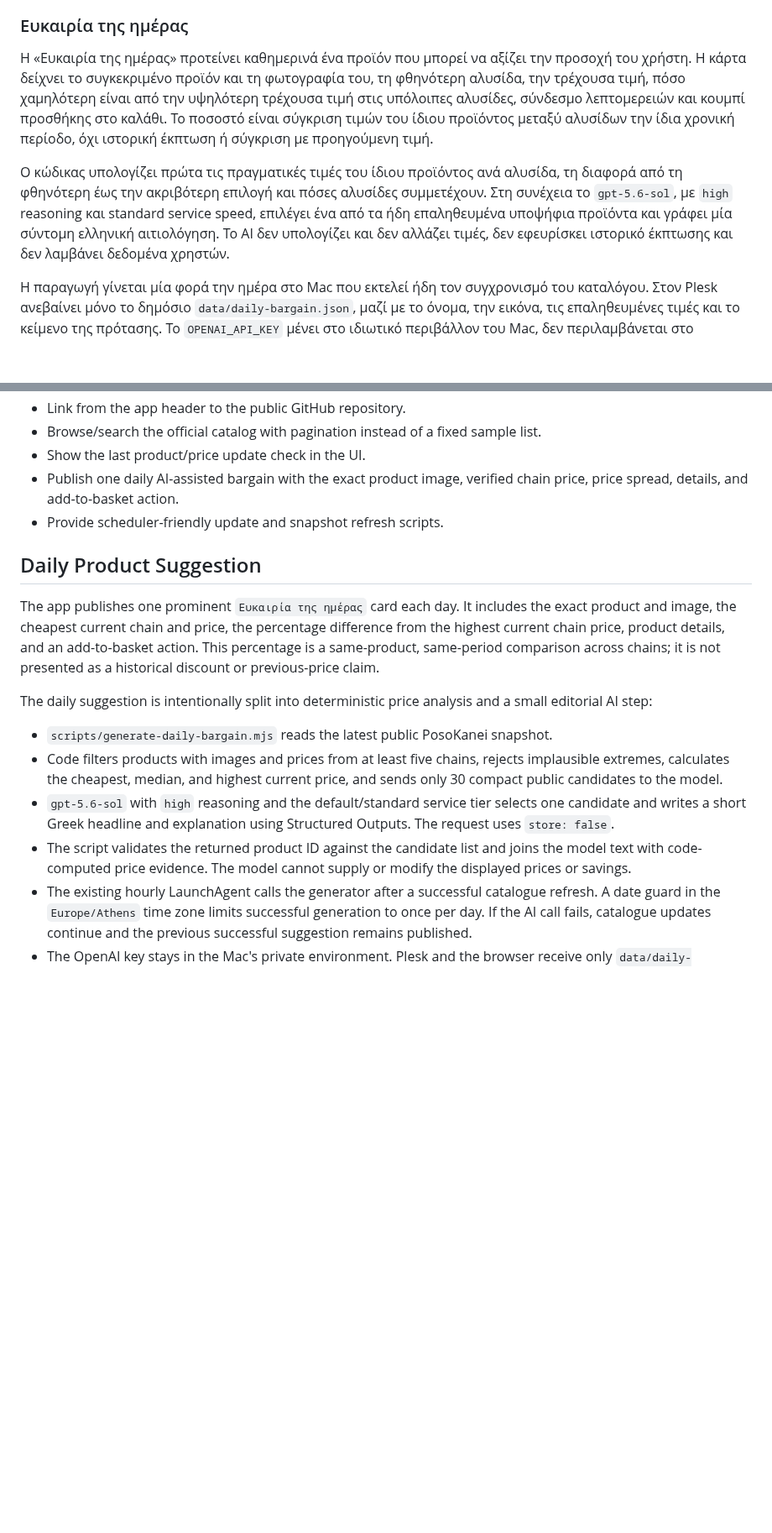
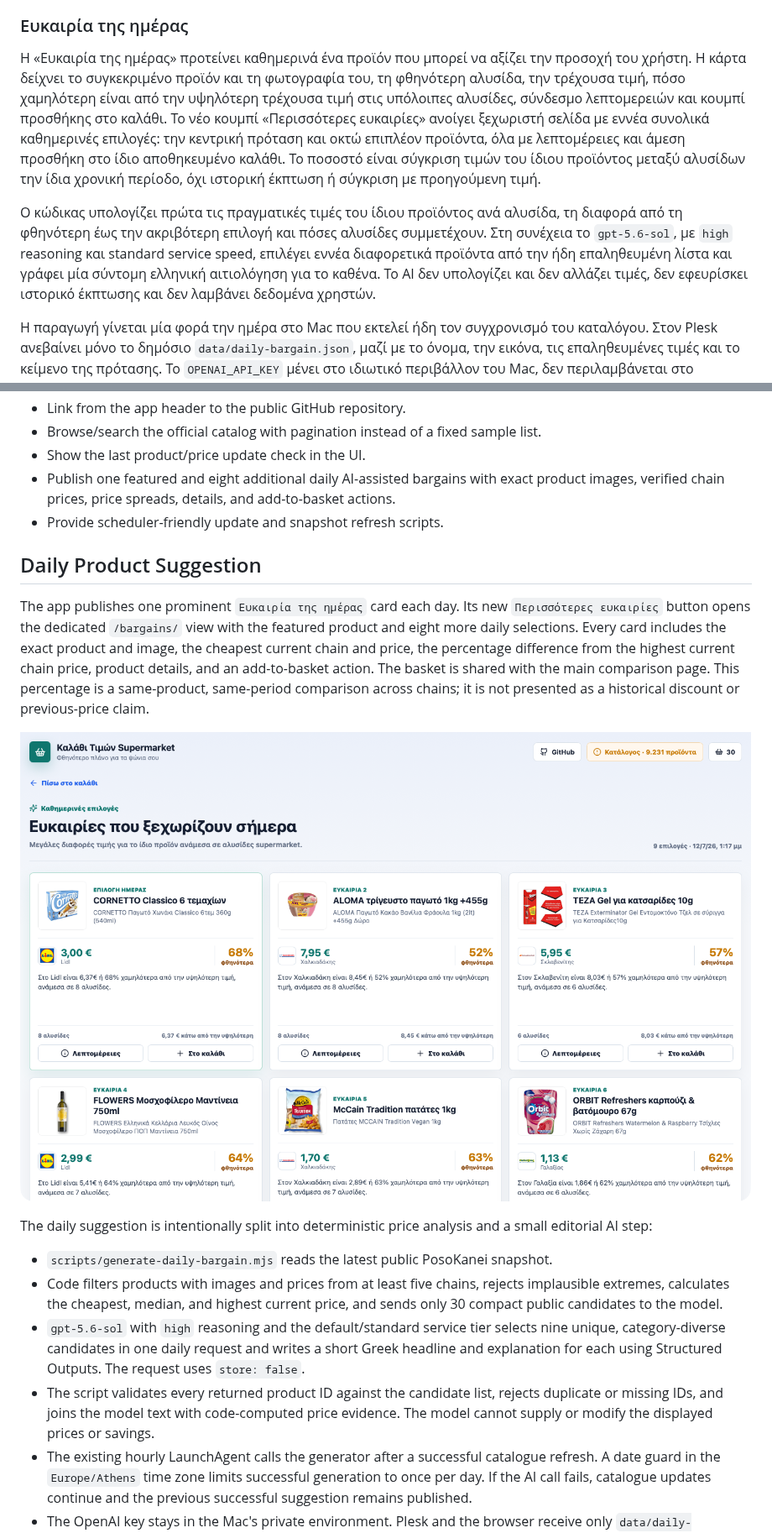
Before and after one commit to spirosrap/posokanei-basket-demo, a Markdown page: README.md, 2 parts joined by grey strips. Shown at 84% size. Rendered like a GitHub page; pictures changed too: screenshots/bargains.png (added); blank space fills up the shorter version.

Commit message:
Add expanded daily bargains page

```diff
--- a/README.md
+++ b/README.md
@@ -30,9 +30,9 @@ Source code: [github.com/spirosrap/posokanei-basket-demo](https://github.com/spi
 
 ### Ευκαιρία της ημέρας
 
-Η «Ευκαιρία της ημέρας» προτείνει καθημερινά ένα προϊόν που μπορεί να αξίζει την προσοχή του χρήστη. Η κάρτα δείχνει το συγκεκριμένο προϊόν και τη φωτογραφία του, τη φθηνότερη αλυσίδα, την τρέχουσα τιμή, πόσο χαμηλότερη είναι από την υψηλότερη τρέχουσα τιμή στις υπόλοιπες αλυσίδες, σύνδεσμο λεπτομερειών και κουμπί προσθήκης στο καλάθι. Το ποσοστό είναι σύγκριση τιμών του ίδιου προϊόντος μεταξύ αλυσίδων την ίδια χρονική περίοδο, όχι ιστορική έκπτωση ή σύγκριση με προηγούμενη τιμή.
+Η «Ευκαιρία της ημέρας» προτείνει καθημερινά ένα προϊόν που μπορεί να αξίζει την προσοχή του χρήστη. Η κάρτα δείχνει το συγκεκριμένο προϊόν και τη φωτογραφία του, τη φθηνότερη αλυσίδα, την τρέχουσα τιμή, πόσο χαμηλότερη είναι από την υψηλότερη τρέχουσα τιμή στις υπόλοιπες αλυσίδες, σύνδεσμο λεπτομερειών και κουμπί προσθήκης στο καλάθι. Το νέο κουμπί «Περισσότερες ευκαιρίες» ανοίγει ξεχωριστή σελίδα με εννέα συνολικά καθημερινές επιλογές: την κεντρική πρόταση και οκτώ επιπλέον προϊόντα, όλα με λεπτομέρειες και άμεση προσθήκη στο ίδιο αποθηκευμένο καλάθι. Το ποσοστό είναι σύγκριση τιμών του ίδιου προϊόντος μεταξύ αλυσίδων την ίδια χρονική περίοδο, όχι ιστορική έκπτωση ή σύγκριση με προηγούμενη τιμή.
 
-Ο κώδικας υπολογίζει πρώτα τις πραγματικές τιμές του ίδιου προϊόντος ανά αλυσίδα, τη διαφορά από τη φθηνότερη έως την ακριβότερη επιλογή και πόσες αλυσίδες συμμετέχουν. Στη συνέχεια το `gpt-5.6-sol`, με `high` reasoning και standard service speed, επιλέγει ένα από τα ήδη επαληθευμένα υποψήφια προϊόντα και γράφει μία σύντομη ελληνική αιτιολόγηση. Το AI δεν υπολογίζει και δεν αλλάζει τιμές, δεν εφευρίσκει ιστορικό έκπτωσης και δεν λαμβάνει δεδομένα χρηστών.
+Ο κώδικας υπολογίζει πρώτα τις πραγματικές τιμές του ίδιου προϊόντος ανά αλυσίδα, τη διαφορά από τη φθηνότερη έως την ακριβότερη επιλογή και πόσες αλυσίδες συμμετέχουν. Στη συνέχεια το `gpt-5.6-sol`, με `high` reasoning και standard service speed, επιλέγει εννέα διαφορετικά προϊόντα από την ήδη επαληθευμένη λίστα και γράφει μία σύντομη ελληνική αιτιολόγηση για το καθένα. Το AI δεν υπολογίζει και δεν αλλάζει τιμές, δεν εφευρίσκει ιστορικό έκπτωσης και δεν λαμβάνει δεδομένα χρηστών.
 
 Η παραγωγή γίνεται μία φορά την ημέρα στο Mac που εκτελεί ήδη τον συγχρονισμό του καταλόγου. Στον Plesk ανεβαίνει μόνο το δημόσιο `data/daily-bargain.json`, μαζί με το όνομα, την εικόνα, τις επαληθευμένες τιμές και το κείμενο της πρότασης. Το `OPENAI_API_KEY` μένει στο ιδιωτικό περιβάλλον του Mac, δεν περιλαμβάνεται στο repository ή στο build και δεν στέλνεται ποτέ στον browser ή στον web server.
 
@@ -74,17 +74,21 @@ Source code: [github.com/spirosrap/posokanei-basket-demo](https://github.com/spi
 - Link from the app header to the public GitHub repository.
 - Browse/search the official catalog with pagination instead of a fixed sample list.
 - Show the last product/price update check in the UI.
-- Publish one daily AI-assisted bargain with the exact product image, verified chain price, price spread, details, and add-to-basket action.
+- Publish one featured and eight additional daily AI-assisted bargains with exact product images, verified chain prices, price spreads, details, and add-to-basket actions.
 - Provide scheduler-friendly update and snapshot refresh scripts.
 
 ## Daily Product Suggestion
 
-The app publishes one prominent `Ευκαιρία της ημέρας` card each day. It includes
-the exact product and image, the cheapest current chain and price, the percentage
-difference from the highest current chain price, product details, and an
-add-to-basket action. This percentage is a same-product, same-period comparison
-across chains; it is not presented as a historical discount or previous-price
-claim.
+The app publishes one prominent `Ευκαιρία της ημέρας` card each day. Its new
+`Περισσότερες ευκαιρίες` button opens the dedicated `/bargains/` view with the
+featured product and eight more daily selections. Every card includes the exact
+product and image, the cheapest current chain and price, the percentage difference
+from the highest current chain price, product details, and an add-to-basket action.
+The basket is shared with the main comparison page. This percentage is a
+same-product, same-period comparison across chains; it is not presented as a
+historical discount or previous-price claim.
+
+![Desktop screenshot of the expanded daily bargains page](screenshots/bargains.png)
 
 The daily suggestion is intentionally split into deterministic price analysis and
 a small editorial AI step:
@@ -94,11 +98,12 @@ a small editorial AI step:
   implausible extremes, calculates the cheapest, median, and highest current price,
   and sends only 30 compact public candidates to the model.
 - `gpt-5.6-sol` with `high` reasoning and the default/standard service tier selects
-  one candidate and writes a short Greek headline and explanation using Structured
-  Outputs. The request uses `store: false`.
-- The script validates the returned product ID against the candidate list and joins
-  the model text with code-computed price evidence. The model cannot supply or
-  modify the displayed prices or savings.
+  nine unique, category-diverse candidates in one daily request and writes a short
+  Greek headline and explanation for each using Structured Outputs. The request
+  uses `store: false`.
+- The script validates every returned product ID against the candidate list, rejects
+  duplicate or missing IDs, and joins the model text with code-computed price
+  evidence. The model cannot supply or modify the displayed prices or savings.
 - The existing hourly LaunchAgent calls the generator after a successful catalogue
   refresh. A date guard in the `Europe/Athens` time zone limits successful generation
   to once per day. If the AI call fails, catalogue updates continue and the previous
```
Also changed, not shown: DEPLOYMENT.md (+6 -4 lines), 6 other files.
